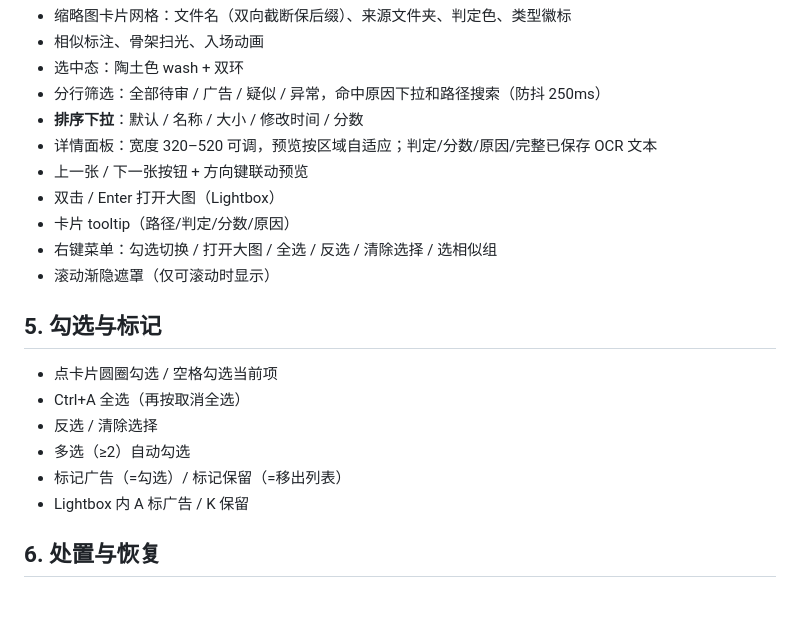
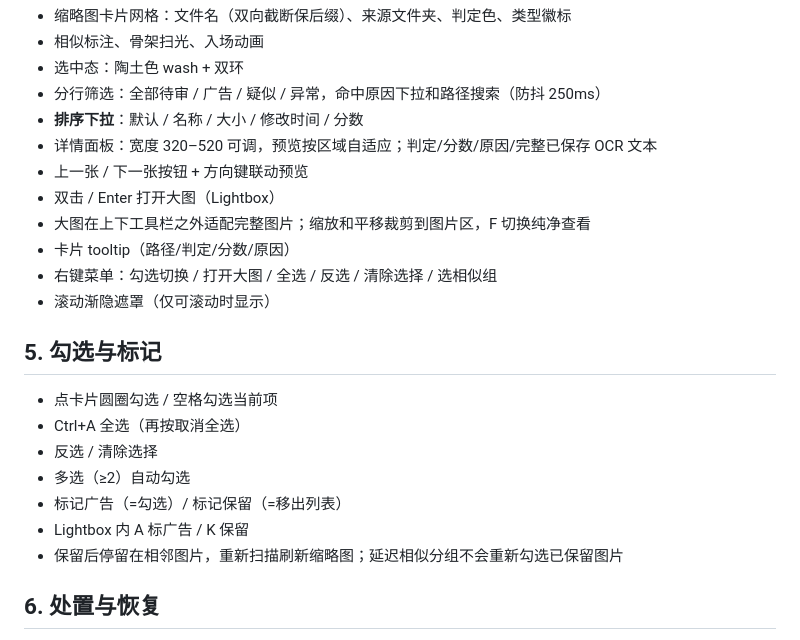
Before and after one commit to ElmaTony/Ad-Image-Filter-GUI, a Markdown page: FEATURE_INVENTORY.md, the part around the change. GitHub-like rendering; blank space fills up the shorter version.

```diff
--- a/FEATURE_INVENTORY.md
+++ b/FEATURE_INVENTORY.md
@@ -38,6 +38,7 @@
 - 详情面板：宽度 320–520 可调，预览按区域自适应；判定/分数/原因/完整已保存 OCR 文本
 - 上一张 / 下一张按钮 + 方向键联动预览
 - 双击 / Enter 打开大图（Lightbox）
+- 大图在上下工具栏之外适配完整图片；缩放和平移裁剪到图片区，F 切换纯净查看
 - 卡片 tooltip（路径/判定/分数/原因）
 - 右键菜单：勾选切换 / 打开大图 / 全选 / 反选 / 清除选择 / 选相似组
 - 滚动渐隐遮罩（仅可滚动时显示）
@@ -49,6 +50,7 @@
 - 多选（≥2）自动勾选
 - 标记广告（=勾选）/ 标记保留（=移出列表）
 - Lightbox 内 A 标广告 / K 保留
+- 保留后停留在相邻图片，重新扫描刷新缩略图；延迟相似分组不会重新勾选已保留图片
 
 ## 6. 处置与恢复
 - 三种处置方式：隔离 / 回收站 / 删除（三个可见按钮）
```
Also changed, not shown: README.md (+8 -3 lines), RELEASE_NOTES.md (+8 -6 lines), docs/CODE_REVIEW_2026-11-09.md (added, +55 -0 lines), docs/screenshots/lightbox-landscape.png (added), docs/screenshots/lightbox-portrait.png (added), 12 other files.
